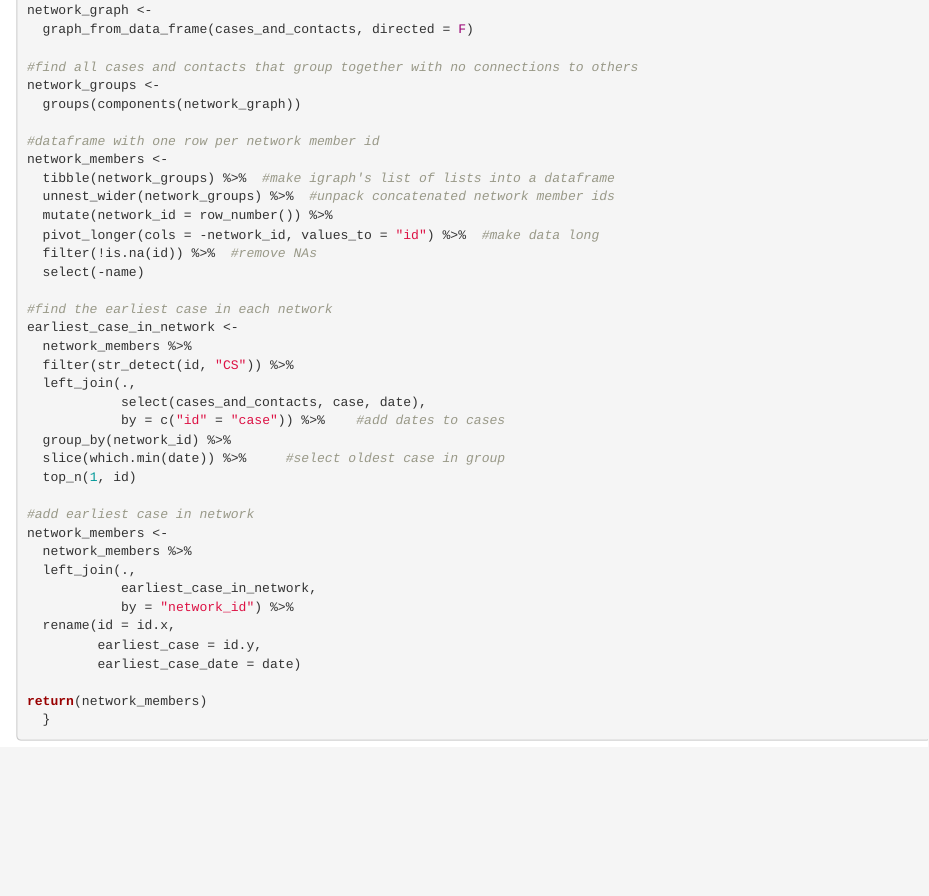
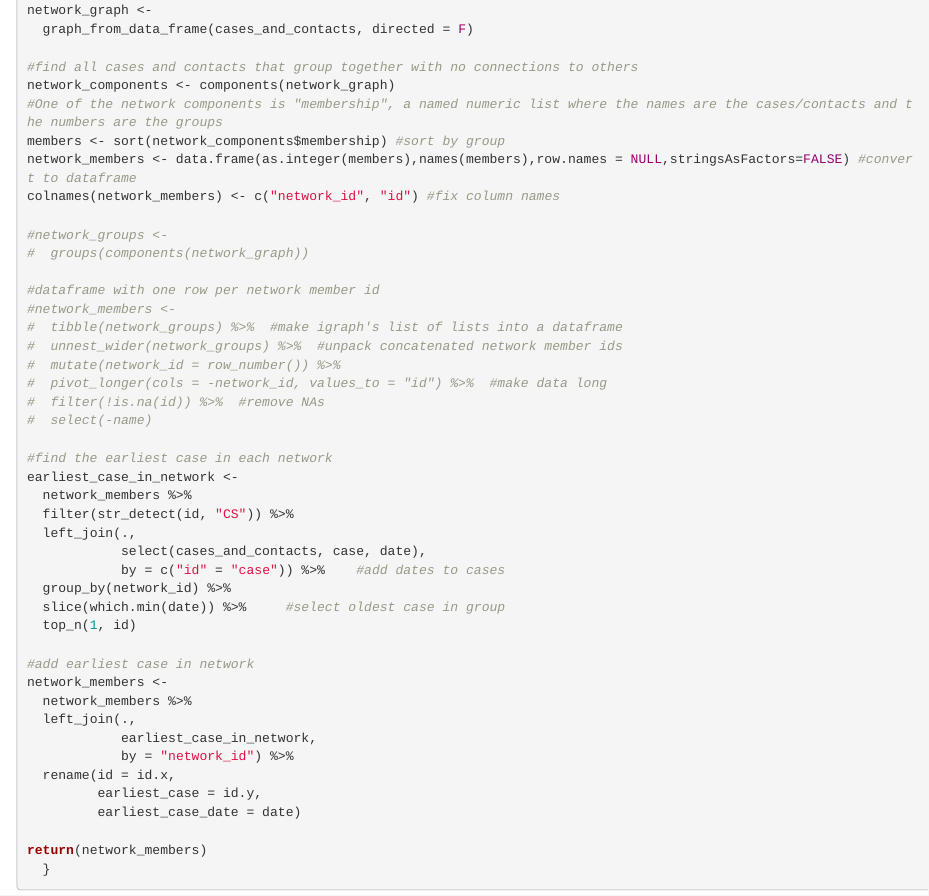
Before and after one commit to JessButler/covid_networks, an R Markdown document (networks.Rmd): the page in a window 1100 px wide, from 1570 px down. Rendered offline with R 4.5, knitr and Pandoc, with nearby package versions; code that draws random numbers runs with fixed seeds of ours; some code elsewhere in the file could not run offline.

Commit message:
Change way network_members is calculated

```diff
--- a/networks.Rmd
+++ b/networks.Rmd
@@ -79,17 +79,23 @@ network_graph <-
   graph_from_data_frame(cases_and_contacts, directed = F)
 
 #find all cases and contacts that group together with no connections to others
-network_groups <-
-  groups(components(network_graph))
+network_components <- components(network_graph)
+#One of the network components is "membership", a named numeric list where the names are the cases/contacts and the numbers are the groups
+members <- sort(network_components$membership) #sort by group
+network_members <- data.frame(as.integer(members),names(members),row.names = NULL,stringsAsFactors=FALSE) #convert to dataframe
+colnames(network_members) <- c("network_id", "id") #fix column names
+
+#network_groups <-
+#  groups(components(network_graph))
 
 #dataframe with one row per network member id
-network_members <-
-  tibble(network_groups) %>%  #make igraph's list of lists into a dataframe
-  unnest_wider(network_groups) %>%  #unpack concatenated network member ids
-  mutate(network_id = row_number()) %>%
-  pivot_longer(cols = -network_id, values_to = "id") %>%  #make data long
-  filter(!is.na(id)) %>%  #remove NAs
-  select(-name)
+#network_members <-
+#  tibble(network_groups) %>%  #make igraph's list of lists into a dataframe
+#  unnest_wider(network_groups) %>%  #unpack concatenated network member ids
+#  mutate(network_id = row_number()) %>%
+#  pivot_longer(cols = -network_id, values_to = "id") %>%  #make data long
+#  filter(!is.na(id)) %>%  #remove NAs
+#  select(-name)
 
 #find the earliest case in each network
 earliest_case_in_network <-
```
